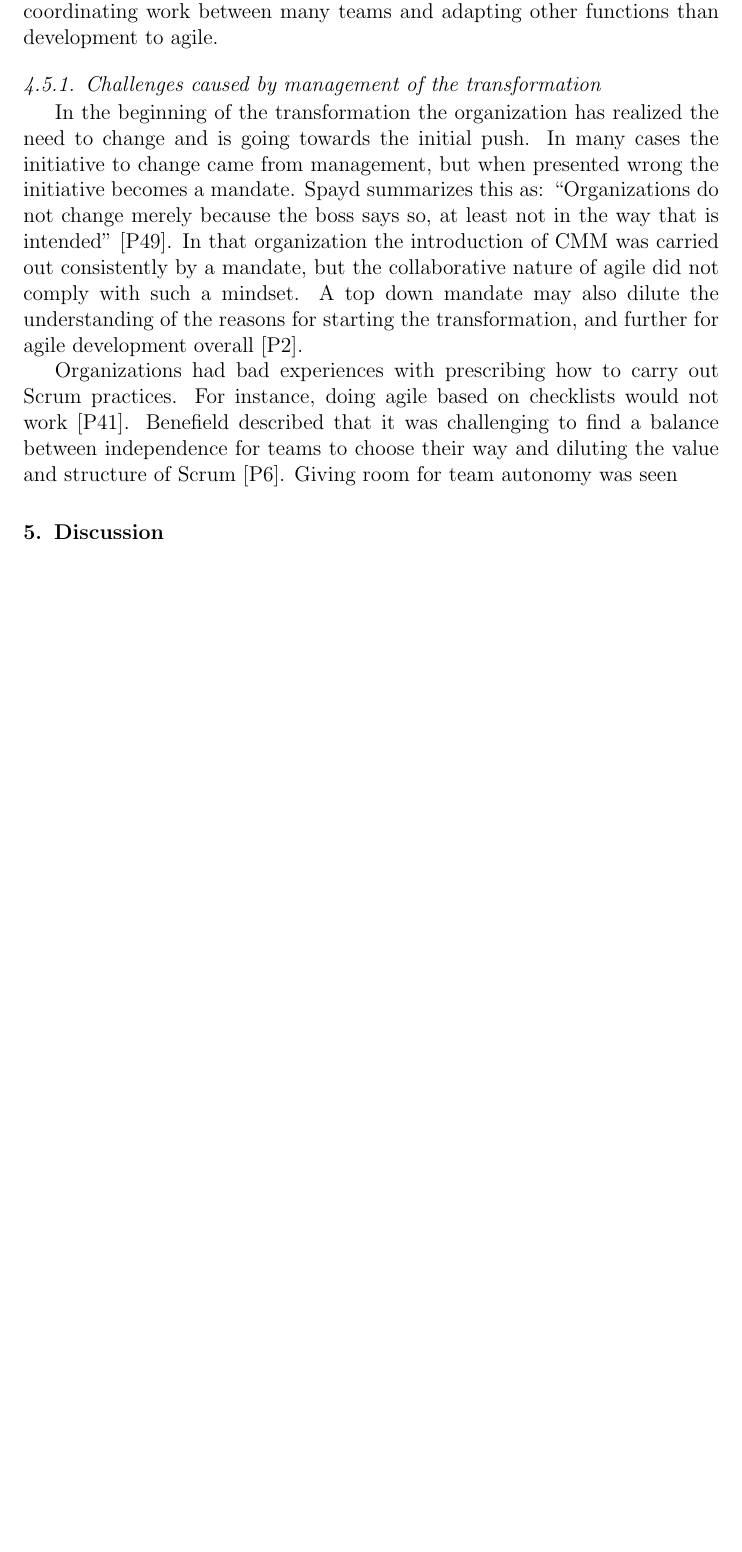
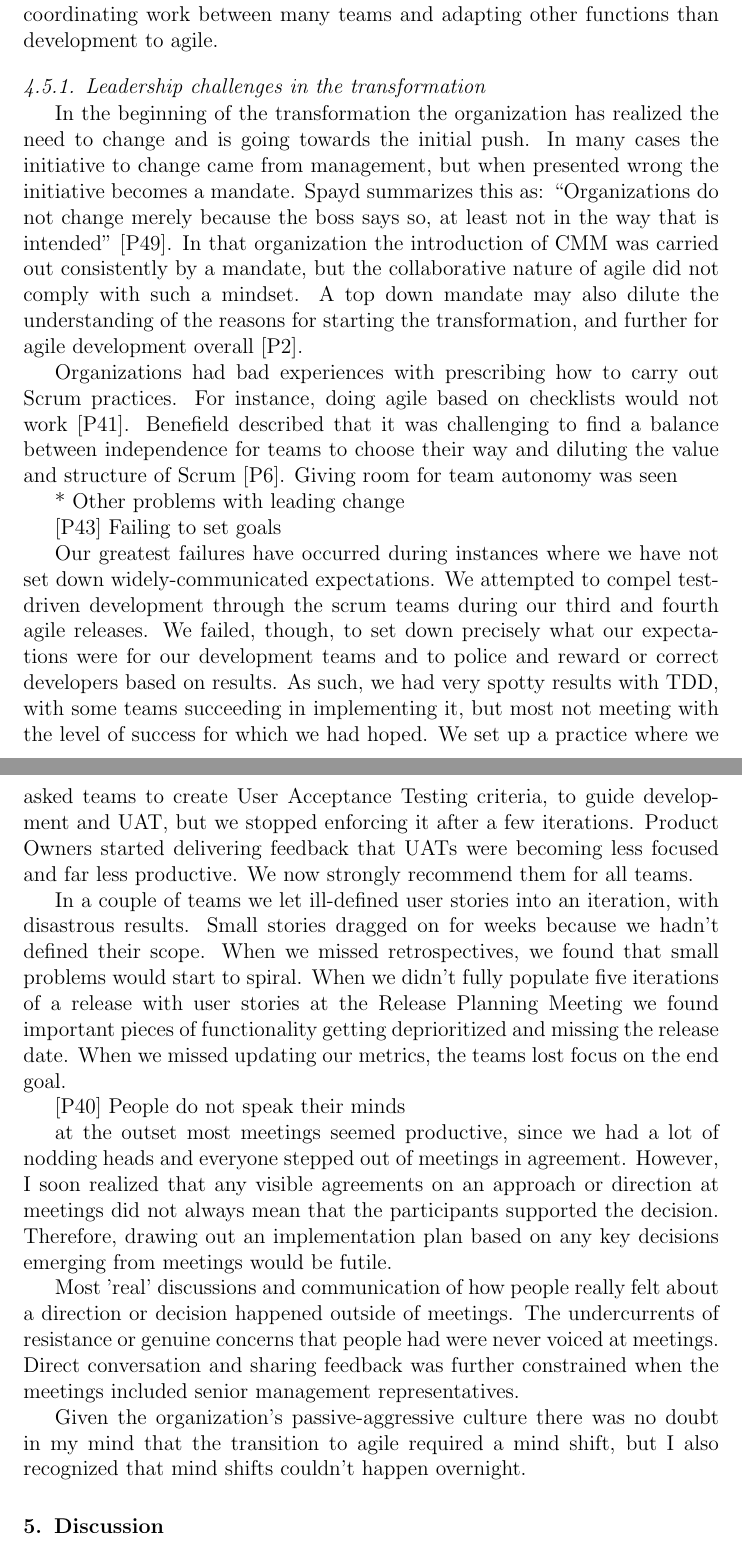
Before and after one commit to coumbole/aalto_agiletransformation, a LaTeX paper (journal/article.tex): part of page 22 of 24 before the commit and two parts of pages 22 and 23 of 25 after it, the two joined at a grey line, cut so that both start at the same text, the shorter picture padded with empty space. Compiled offline with pdfLaTeX.

Commit message:
Managing change

```diff
--- a/journal/article.tex
+++ b/journal/article.tex
@@ -1167,7 +1167,7 @@ large organization size are presented. Size will bring challenges such as
 coordinating work between many teams and adapting other functions than
 development to agile.
 
-\subsubsection{Challenges caused by management of the transformation}
+\subsubsection{Leadership challenges in the transformation}
 
 In the beginning of the transformation the organization has realized the need to
 change and is going towards the initial push.
@@ -1196,8 +1196,50 @@ of Scrum [P6]. Giving room for team autonomy was seen
 
 
 
+* Other problems with leading change
+
+[P43]  Failing to set goals
+
+Our greatest failures have occurred during instances where we have not set down
+widely-communicated expectations.  We attempted to compel test-driven
+development through the scrum teams during our third and fourth agile releases.
+We failed, though, to set down precisely what our expectations were for our
+development teams and to police and reward or correct developers based on
+results.  As such, we had very spotty results with TDD, with some teams
+succeeding in implementing it, but most not meeting with the level of success
+for which we had hoped.  We set up a practice where we asked teams to create
+User Acceptance Testing criteria, to guide development and UAT, but we stopped
+enforcing it after a few iterations. Product Owners started delivering feedback
+that UATs were becoming less focused and far less productive. We now strongly
+recommend them for all teams.
+
+In a couple of teams we let ill-defined user stories into an iteration, with
+disastrous results.  Small stories dragged on for weeks because we hadn’t
+defined their scope.  When we missed retrospectives, we found that small
+problems would start to spiral.  When we didn’t fully populate five iterations
+of a release with user stories at the Release Planning Meeting we found
+important pieces of functionality getting deprioritized and missing the release
+date. When we missed updating our metrics, the teams lost focus on the end goal.
 
 
+[P40]  People do not speak their minds
+
+at the outset most meetings seemed productive, since we had a lot of nodding
+heads and everyone stepped out of meetings in agreement. However, I soon
+realized that any visible agreements on an approach or direction at meetings did
+not always mean that the participants  supported the decision. Therefore,
+drawing out an implementation  plan based on any key decisions emerging from
+meetings would be futile.
+
+Most 'real' discussions and communication  of how people really felt about a
+direction  or decision happened outside of meetings. The undercurrents  of
+resistance or genuine concerns that people had were never voiced at meetings.
+Direct conversation and sharing feedback was further constrained when the
+meetings included senior management representatives.
+
+Given  the  organization's   passive-aggressive culture there was no doubt in my
+mind that the transition to agile required a mind shift, but I also recognized
+that mind shifts couldn't happen overnight.
 % ---------------------------------------------------------------------
 
 
```
Also changed, not shown: 1 other file.
